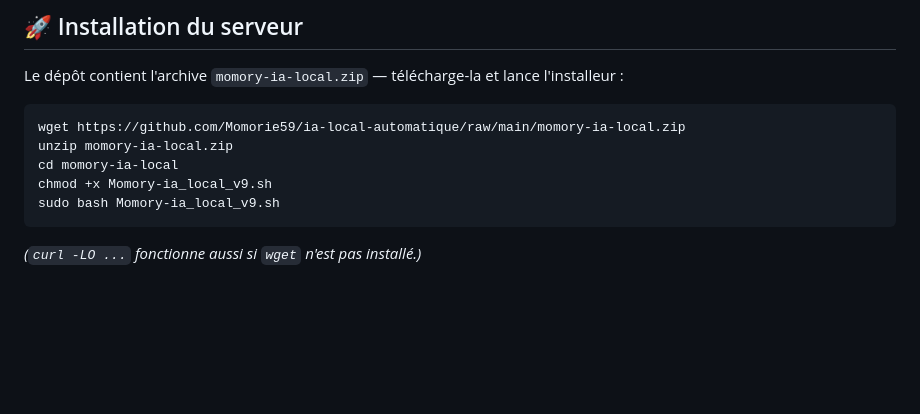
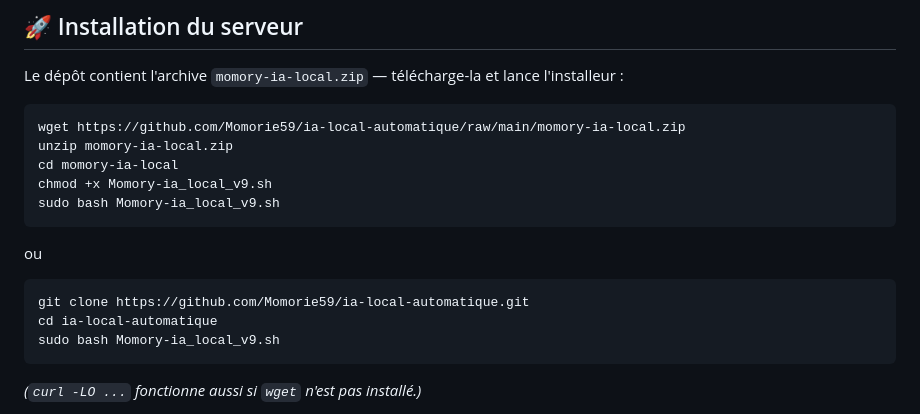
Before and after one commit to Momorie59/ia-local-automatique, a Markdown page: README.md, the part around the change. GitHub-like rendering; blank space fills up the shorter version.

Commit message:
Update README with cloning instructions
Added instructions for cloning the repository and running the script.

````diff
--- a/README.md
+++ b/README.md
@@ -43,6 +43,12 @@ wget https://github.com/Momorie59/ia-local-automatique/raw/main/momory-ia-local.
 unzip momory-ia-local.zip
 cd momory-ia-local
 chmod +x Momory-ia_local_v9.sh
+sudo bash Momory-ia_local_v9.sh
+```
+ou
+```bash
+git clone https://github.com/Momorie59/ia-local-automatique.git
+cd ia-local-automatique
 sudo bash Momory-ia_local_v9.sh
 ```
 
````
